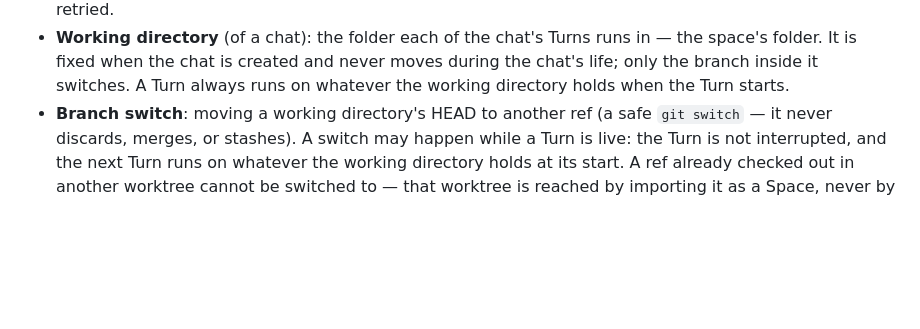
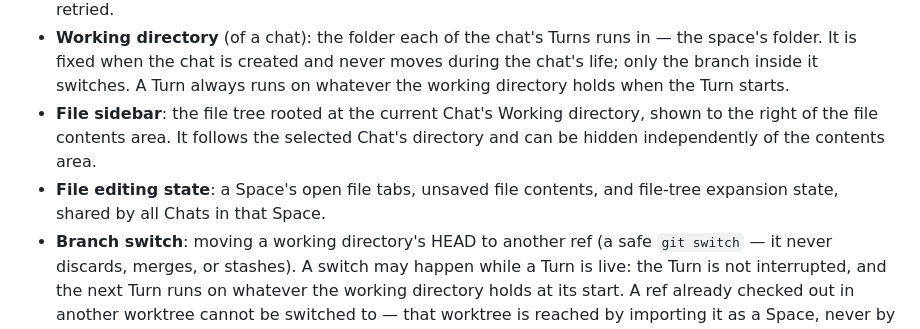
Before and after one commit to Onion-L/holt, a Markdown page: CONTEXT.md, the part around the change. Rendered like a GitHub page; blank space fills up the shorter version.

Commit message:
docs: add ADR-0020 for space-owned file editing state

```diff
--- a/CONTEXT.md
+++ b/CONTEXT.md
@@ -14,6 +14,8 @@
 - **Paused queue**: a message queue whose pending items do not start automatically, including newly submitted items. Continue resumes automatic execution; Run now executes a selected message while leaving the rest paused. Deleting the last pending item clears pause when no item is executing and there is no queue-level error.
 - **Steer**: an explicit request to interrupt current work and prioritize a pending message for a new Turn after that work has ended. Multiple Steer requests awaiting execution keep their submission order ahead of ordinary pending items; an interrupted Turn stays in the record and is not automatically retried.
 - **Working directory** (of a chat): the folder each of the chat's Turns runs in — the space's folder. It is fixed when the chat is created and never moves during the chat's life; only the branch inside it switches. A Turn always runs on whatever the working directory holds when the Turn starts.
+- **File sidebar**: the file tree rooted at the current Chat's Working directory, shown to the right of the file contents area. It follows the selected Chat's directory and can be hidden independently of the contents area.
+- **File editing state**: a Space's open file tabs, unsaved file contents, and file-tree expansion state, shared by all Chats in that Space.
 - **Branch switch**: moving a working directory's HEAD to another ref (a safe `git switch` — it never discards, merges, or stashes). A switch may happen while a Turn is live: the Turn is not interrupted, and the next Turn runs on whatever the working directory holds at its start. A ref already checked out in another worktree cannot be switched to — that worktree is reached by importing it as a Space, never by pointing a chat at it.
 - **Worktree**: a linked git work tree. It is a Space-level concept: a worktree joins holt by being imported as its own Space, and chats under it switch branches inside it like any other working directory.
 - **Source context**: the repository identity a chat's Turn is stamped with when it starts — repo root, branch, checkout id. It is the only branch metadata trusted for identity; the chat's scalar branch field just echoes the most recent Turn's stamp.
```
Also changed, not shown: docs/adr/0020-file-editing-state-belongs-to-spaces.md (added, +15 -0 lines).
